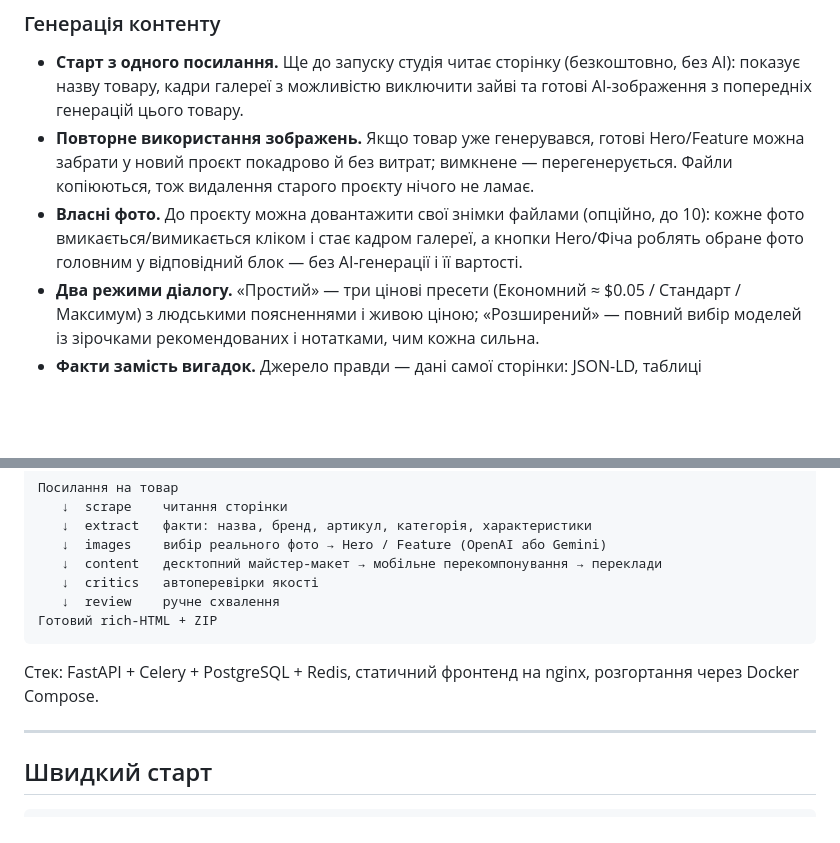
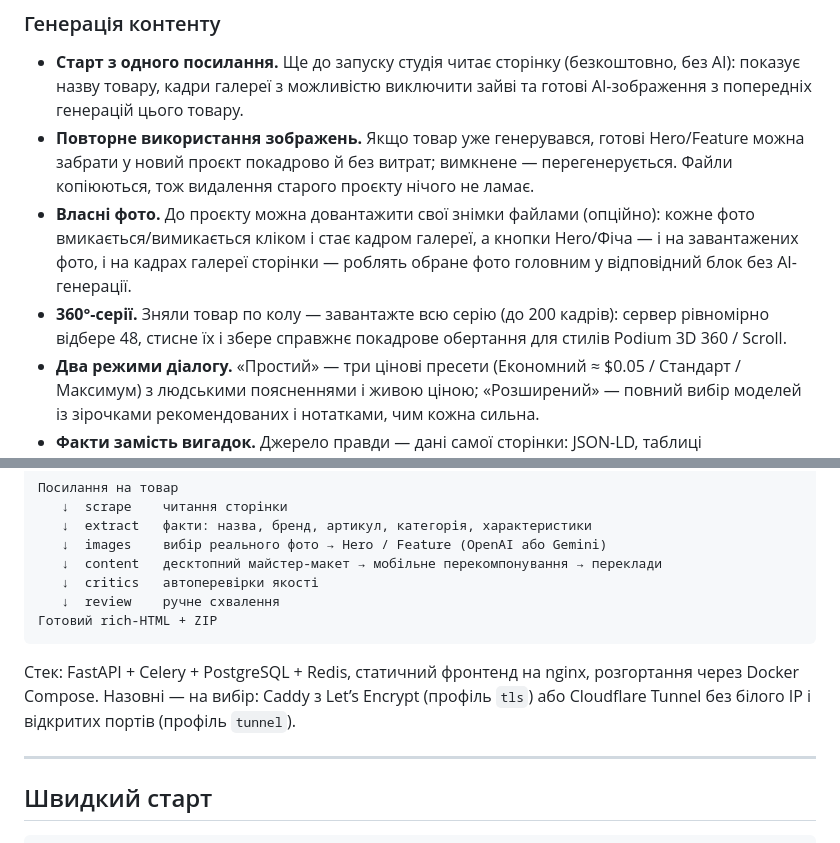
Before and after one commit to seemyminiwong/rich-ai, a Markdown page: README.md, 2 parts joined by grey strips. GitHub-like rendering; blank space fills up the shorter version.

````diff
--- a/README.md
+++ b/README.md
@@ -22,7 +22,8 @@
 
 - **Старт з одного посилання.** Ще до запуску студія читає сторінку (безкоштовно, без AI): показує назву товару, кадри галереї з можливістю виключити зайві та готові AI-зображення з попередніх генерацій цього товару.
 - **Повторне використання зображень.** Якщо товар уже генерувався, готові Hero/Feature можна забрати у новий проєкт покадрово й без витрат; вимкнене — перегенерується. Файли копіюються, тож видалення старого проєкту нічого не ламає.
-- **Власні фото.** До проєкту можна довантажити свої знімки файлами (опційно, до 10): кожне фото вмикається/вимикається кліком і стає кадром галереї, а кнопки Hero/Фіча роблять обране фото головним у відповідний блок — без AI-генерації і її вартості.
+- **Власні фото.** До проєкту можна довантажити свої знімки файлами (опційно): кожне фото вмикається/вимикається кліком і стає кадром галереї, а кнопки Hero/Фіча — і на завантажених фото, і на кадрах галереї сторінки — роблять обране фото головним у відповідний блок без AI-генерації.
+- **360°-серії.** Зняли товар по колу — завантажте всю серію (до 200 кадрів): сервер рівномірно відбере 48, стисне їх і збере справжнє покадрове обертання для стилів Podium 3D 360 / Scroll.
 - **Два режими діалогу.** «Простий» — три цінові пресети (Економний ≈ $0.05 / Стандарт / Максимум) з людськими поясненнями і живою ціною; «Розширений» — повний вибір моделей із зірочками рекомендованих і нотатками, чим кожна сильна.
 - **Факти замість вигадок.** Джерело правди — дані самої сторінки: JSON-LD, таблиці характеристик, `<dl>` і spec-блоки з HTML, доповнені AI-аналізом. Модель не має права вигадувати специфікації, гарантії чи сумісність.
 - **Дві версії макета.** Desktop (до 1240px) і Mobile (480px) генеруються окремо, з композицією під кожен viewport.
@@ -96,7 +101,7 @@
 Готовий rich-HTML + ZIP
 ```
 
-Стек: FastAPI + Celery + PostgreSQL + Redis, статичний фронтенд на nginx, розгортання через Docker Compose.
+Стек: FastAPI + Celery + PostgreSQL + Redis, статичний фронтенд на nginx, розгортання через Docker Compose. Назовні — на вибір: Caddy з Let’s Encrypt (профіль `tls`) або Cloudflare Tunnel без білого IP і відкритих портів (профіль `tunnel`).
 
 ---
 
````
Also changed, not shown: other parts of README.md (+8 -4 lines).
